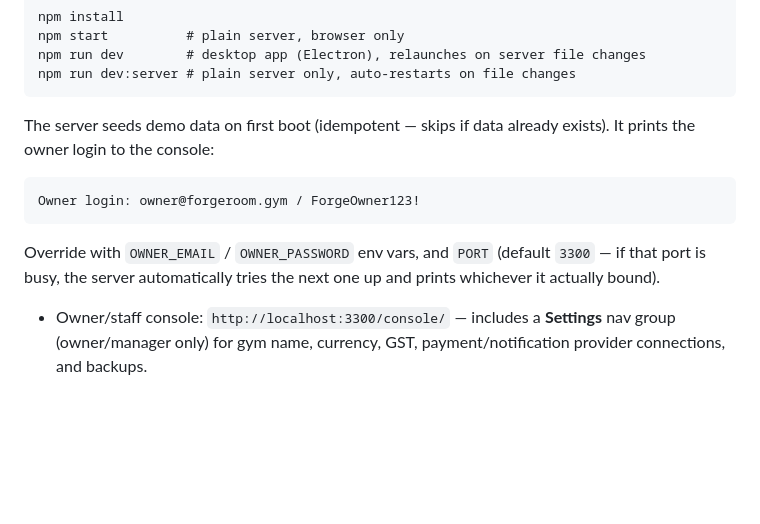
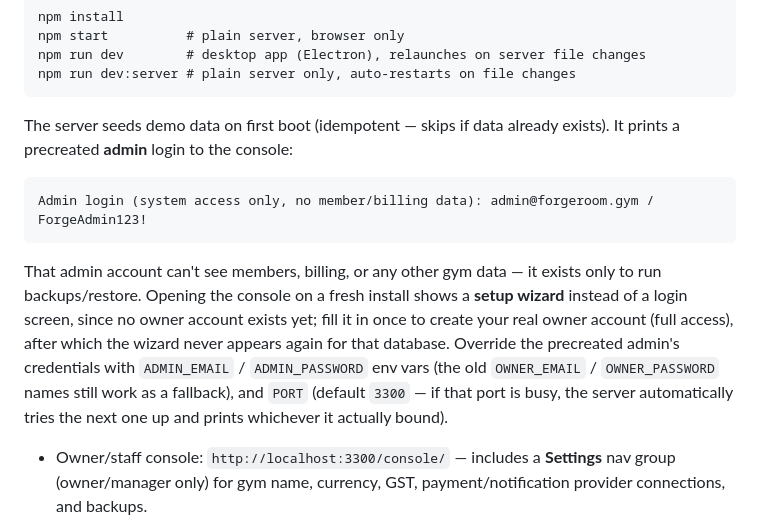
Before and after one commit to catchvibhu-7/Gym-management-system, a Markdown page: README.md, the part around the change. Drawn GitHub-style; blank space fills up the shorter version.

Commit message:
Document the admin/owner split and setup wizard in the README
Co-Authored-By: Claude Sonnet 5 <noreply@anthropic.com>
Claude-Session: https://claude.ai/code/session_01NR5cDndRZijZbxswd951Du

````diff
--- a/README.md
+++ b/README.md
@@ -20,15 +20,21 @@ npm run dev:server # plain server only, auto-restarts on file changes
 ```
 
 The server seeds demo data on first boot (idempotent — skips if data already
-exists). It prints the owner login to the console:
+exists). It prints a precreated **admin** login to the console:
 
 ```
-Owner login: owner@forgeroom.gym / ForgeOwner123!
+Admin login (system access only, no member/billing data): admin@forgeroom.gym / ForgeAdmin123!
 ```
 
-Override with `OWNER_EMAIL` / `OWNER_PASSWORD` env vars, and `PORT`
-(default `3300` — if that port is busy, the server automatically tries the
-next one up and prints whichever it actually bound).
+That admin account can't see members, billing, or any other gym data — it
+exists only to run backups/restore. Opening the console on a fresh install
+shows a **setup wizard** instead of a login screen, since no owner account
+exists yet; fill it in once to create your real owner account (full access),
+after which the wizard never appears again for that database. Override the
+precreated admin's credentials with `ADMIN_EMAIL` / `ADMIN_PASSWORD` env vars
+(the old `OWNER_EMAIL` / `OWNER_PASSWORD` names still work as a fallback),
+and `PORT` (default `3300` — if that port is busy, the server automatically
+tries the next one up and prints whichever it actually bound).
 
 - Owner/staff console: `http://localhost:3300/console/` — includes a
   **Settings** nav group (owner/manager only) for gym name, currency, GST,
````
